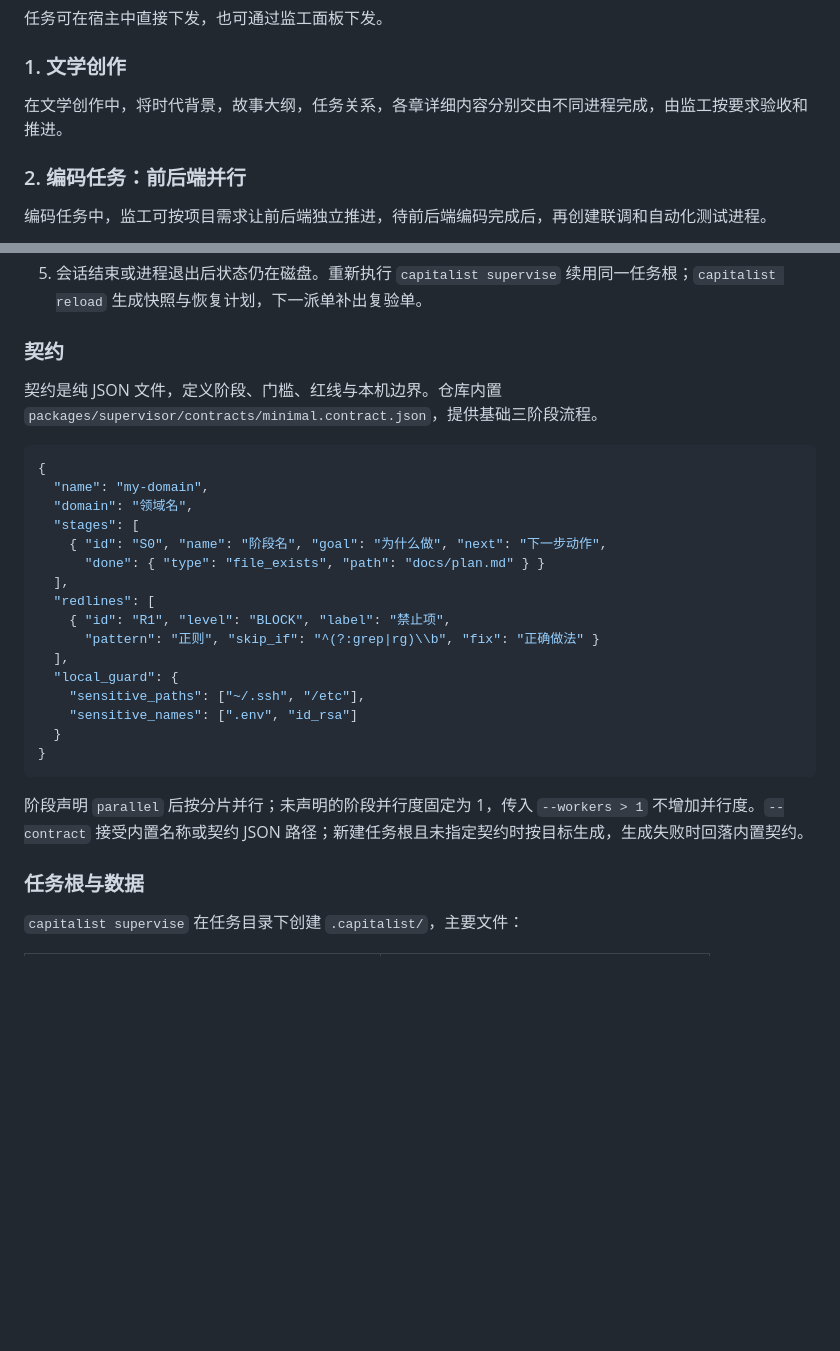
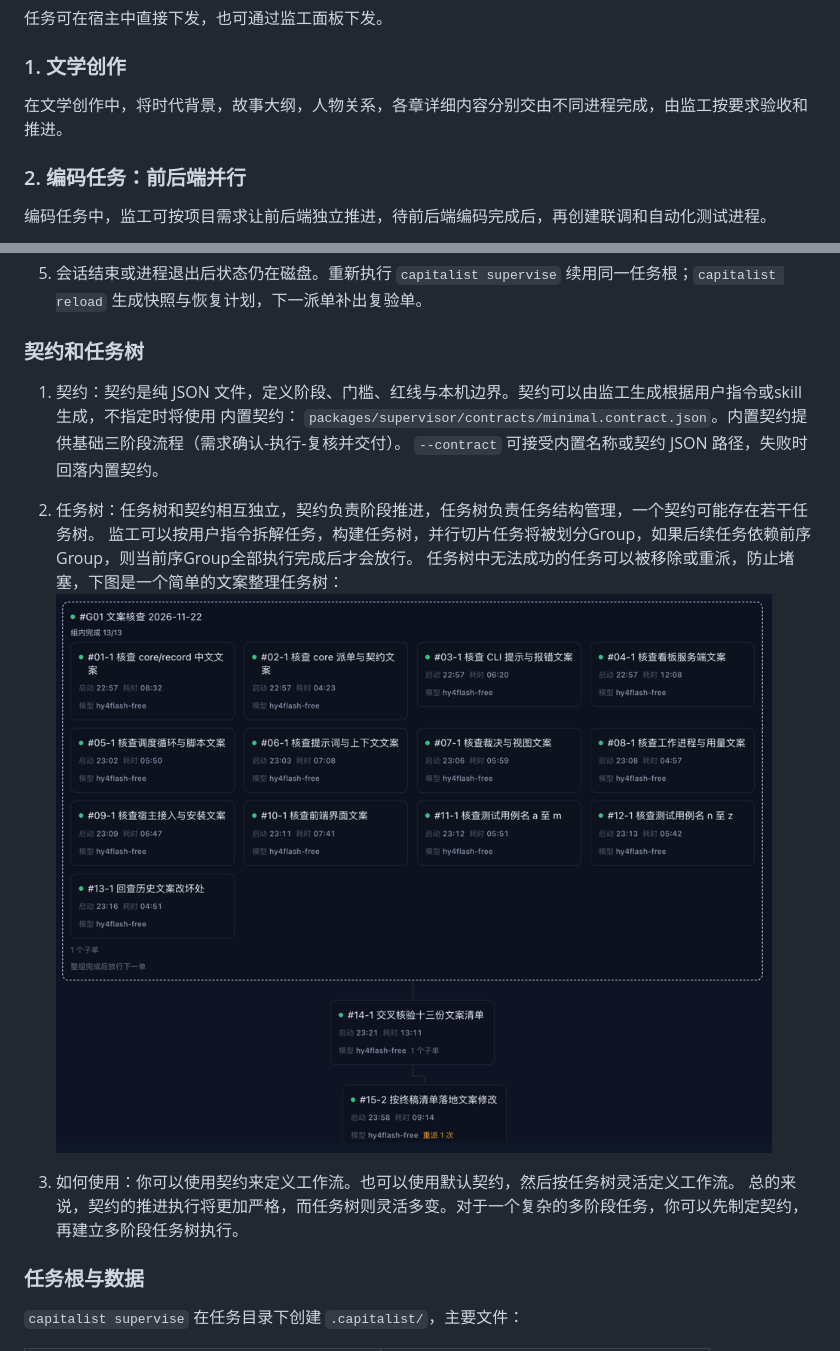
Before and after one commit to sl1126497036/capitalist, a Markdown page: README.md, 2 parts joined by grey strips. GitHub-like rendering; pictures changed too: work_tree.png (added); blank space fills up the shorter version.

````diff
--- a/README.md
+++ b/README.md
@@ -85,7 +76,7 @@ capitalist install --agent <宿主>   # 选择要接入的宿主，写入 hook
 
 任务可在宿主中直接下发，也可通过监工面板下发。
 ### 1. 文学创作
-在文学创作中，将时代背景，故事大纲，任务关系，各章详细内容分别交由不同进程完成，由监工按要求验收和推进。
+在文学创作中，将时代背景，故事大纲，人物关系，各章详细内容分别交由不同进程完成，由监工按要求验收和推进。
 
 ### 2. 编码任务：前后端并行
 
@@ -121,30 +112,20 @@ capitalist install --agent <宿主>   # 选择要接入的宿主，写入 hook
 4. 工作进程使用 `capitalist record` 写验收凭据、用 `capitalist report` 结单。监工按阶段验收；门槛达标才推进到下一阶段，未达标时重派。
 5. 会话结束或进程退出后状态仍在磁盘。重新执行 `capitalist supervise` 续用同一任务根；`capitalist reload` 生成快照与恢复计划，下一派单补出复验单。
 
-### 契约
+### 契约和任务树
 
-契约是纯 JSON 文件，定义阶段、门槛、红线与本机边界。仓库内置 `packages/supervisor/contracts/minimal.contract.json`，提供基础三阶段流程。
+1. 契约：契约是纯 JSON 文件，定义阶段、门槛、红线与本机边界。契约可以由监工生成根据用户指令或skill生成，不指定时将使用
+内置契约： `packages/supervisor/contracts/minimal.contract.json`。内置契约提供基础三阶段流程（需求确认-执行-复核并交付）。
+`--contract` 可接受内置名称或契约 JSON 路径，失败时回落内置契约。
 
-```json
-{
-  "name": "my-domain",
-  "domain": "领域名",
-  "stages": [
-    { "id": "S0", "name": "阶段名", "goal": "为什么做", "next": "下一步动作",
-      "done": { "type": "file_exists", "path": "docs/plan.md" } }
-  ],
-  "redlines": [
-    { "id": "R1", "level": "BLOCK", "label": "禁止项",
-      "pattern": "正则", "skip_if": "^(?:grep|rg)\\b", "fix": "正确做法" }
-  ],
-  "local_guard": {
-    "sensitive_paths": ["~/.ssh", "/etc"],
-    "sensitive_names": [".env", "id_rsa"]
-  }
-}
-```
 
-阶段声明 `parallel` 后按分片并行；未声明的阶段并行度固定为 1，传入 `--workers > 1` 不增加并行度。`--contract` 接受内置名称或契约 JSON 路径；新建任务根且未指定契约时按目标生成，生成失败时回落内置契约。
+2. 任务树：任务树和契约相互独立，契约负责阶段推进，任务树负责任务结构管理，一个契约可能存在若干任务树。
+监工可以按用户指令拆解任务，构建任务树，并行切片任务将被划分Group，如果后续任务依赖前序Group，则当前序Group全部执行完成后才会放行。
+任务树中无法成功的任务可以被移除或重派，防止堵塞，下图是一个简单的文案整理任务树：
+![work-tree.png](work_tree.png)
+
+3. 如何使用：你可以使用契约来定义工作流。也可以使用默认契约，然后按任务树灵活定义工作流。
+   总的来说，契约的推进执行将更加严格，而任务树则灵活多变。对于一个复杂的多阶段任务，你可以先制定契约，再建立多阶段任务树执行。
 
 ### 任务根与数据
 
````
Also changed, not shown: other parts of README.md (+10 -9 lines), README.en.md (+21 -31 lines), 1 other file.
